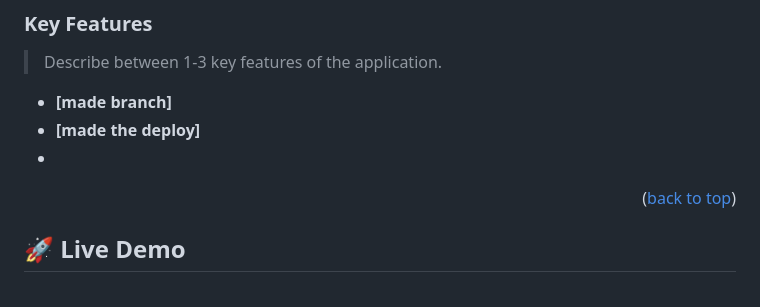
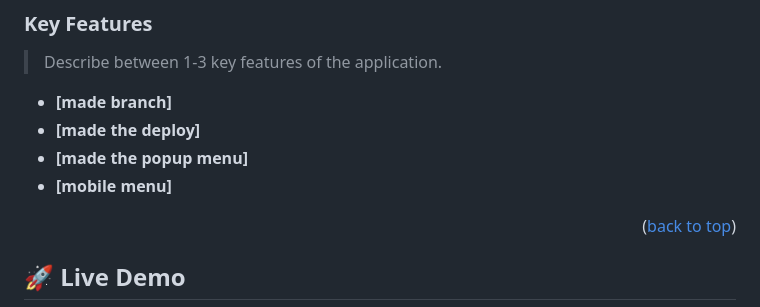
Before and after one commit to LethaboMot/portfolio-project, a Markdown page: README.md, the part around the change. GitHub-like rendering.

```diff
--- a/README.md
+++ b/README.md
@@ -98,7 +98,8 @@ To get a local copy up and running, follow these steps.
 
 - **[made branch]**
 - **[made the deploy]**
--
+- **[made the popup menu]**
+- **[mobile menu]**
 <p align="right">(<a href="#readme-top">back to top</a>)</p>
 
 <!-- LIVE DEMO -->
```
